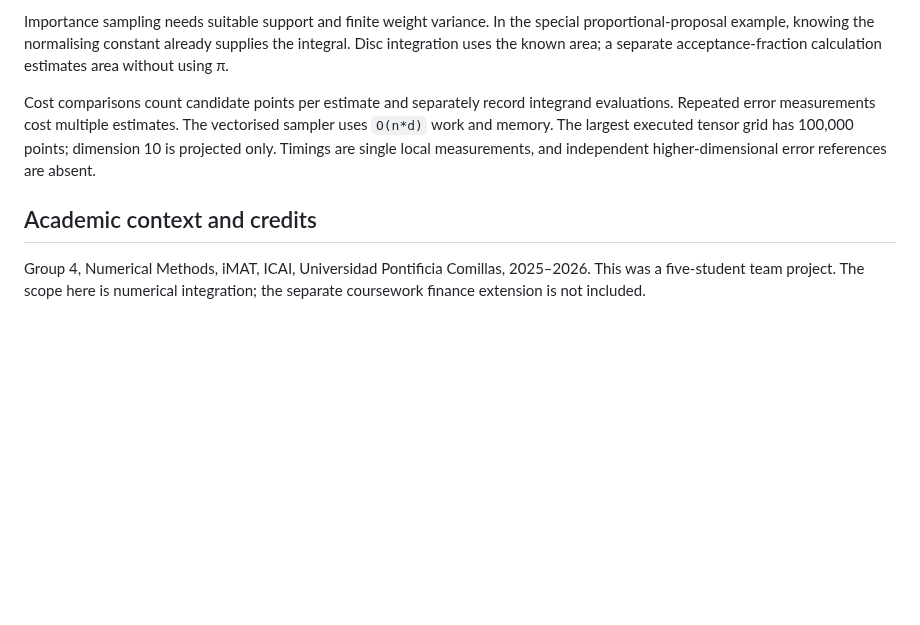
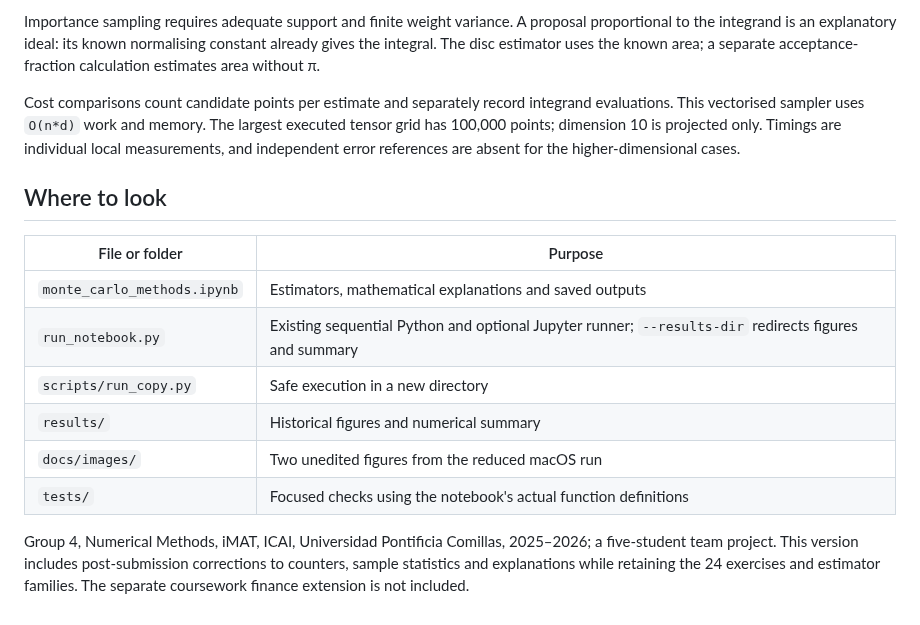
Before and after one commit to juantabuyo/monte-carlo-methods, a Markdown page: README.md, the part around one of its changes. Rendered like a GitHub page; blank space fills up the shorter version.

```diff
--- a/README.md
+++ b/README.md
@@ -85,18 +108,28 @@ the 24 exercises and estimator families are retained.
 
-Importance sampling needs suitable support and finite weight variance. In the
-special proportional-proposal example, knowing the normalising constant already
-supplies the integral. Disc integration uses the known area; a separate
-acceptance-fraction calculation estimates area without using π.
+Importance sampling requires adequate support and finite weight variance. A
+proposal proportional to the integrand is an explanatory ideal: its known
+normalising constant already gives the integral. The disc estimator uses the
+known area; a separate acceptance-fraction calculation estimates area without π.
 
 Cost comparisons count candidate points per estimate and separately record
-integrand evaluations. Repeated error measurements cost multiple estimates.
-The vectorised sampler uses `O(n*d)` work and memory. The largest executed tensor
-grid has 100,000 points; dimension 10 is projected only. Timings are single local
-measurements, and independent higher-dimensional error references are absent.
+integrand evaluations. This vectorised sampler uses `O(n*d)` work and memory.
+The largest executed tensor grid has 100,000 points; dimension 10 is projected
+only. Timings are individual local measurements, and independent error
+references are absent for the higher-dimensional cases.
 
-## Academic context and credits
+## Where to look
 
-Group 4, Numerical Methods, iMAT, ICAI, Universidad Pontificia Comillas, 2025–2026.
-This was a five-student team project.
-The scope here is numerical integration;
-the separate coursework finance extension is not included.
+| File or folder | Purpose |
+|---|---|
+| `monte_carlo_methods.ipynb` | Estimators, mathematical explanations and saved outputs |
+| `run_notebook.py` | Existing sequential Python and optional Jupyter runner; `--results-dir` redirects figures and summary |
+| `scripts/run_copy.py` | Safe execution in a new directory |
+| `results/` | Historical figures and numerical summary |
+| `docs/images/` | Two unedited figures from the reduced macOS run |
+| `tests/` | Focused checks using the notebook's actual function definitions |
+
+Group 4, Numerical Methods, iMAT, ICAI, Universidad Pontificia Comillas,
+2025–2026; a five-student team project. This version includes post-submission
+corrections to counters, sample statistics and explanations while retaining the
+24 exercises and estimator families. The separate coursework finance extension
+is not included.
```
Also changed, not shown: other parts of README.md (+79 -56 lines), docs/technical-notes.md (+93 -30 lines), docs/images/pi-convergence-reduced-macos-20261026.png (added), docs/images/proposal-comparison-reduced-macos-20261026.png (added), 6 other files.
